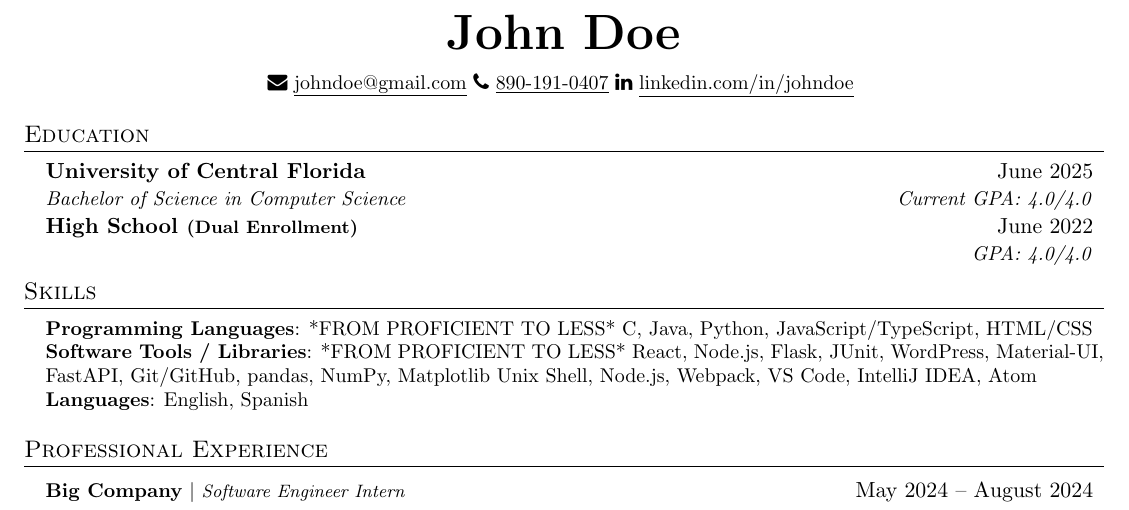
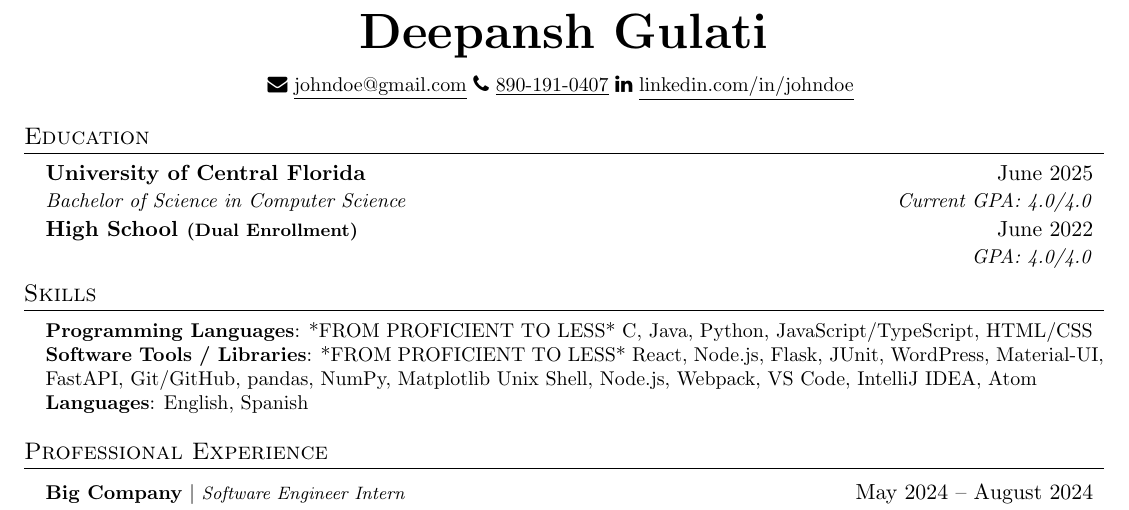
Before and after one commit to NeuralWordsmith/resume, a LaTeX CV (resume.tex): part of the page, cut at the place of the change. Compiled offline with pdfLaTeX.

Commit message:
Update resume.tex

```diff
--- a/resume.tex
+++ b/resume.tex
@@ -101,7 +101,7 @@
 \vspace{-7pt}
 
 \begin{center}
-    \textbf{\Huge \scshape John Doe} \\ \vspace{8pt}
+    \textbf{\Huge \scshape Deepansh Gulati} \\ \vspace{8pt}
     \small
     %\faGithub
     %\href{https://github.com/johnDoe}{\underline{github.com/johnDoe}} $  $
```
